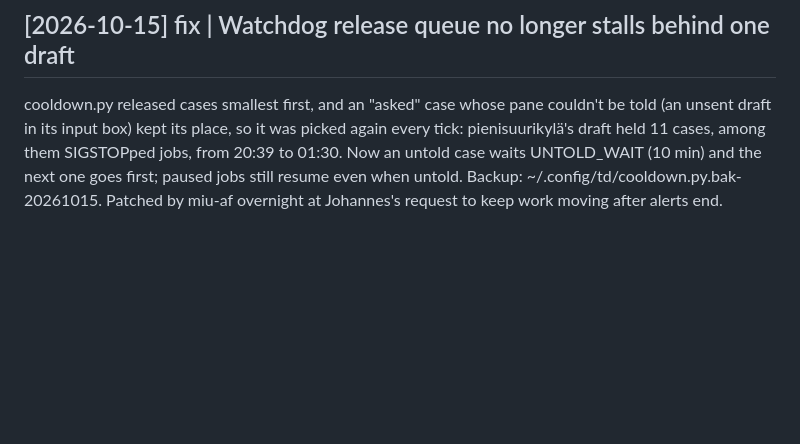
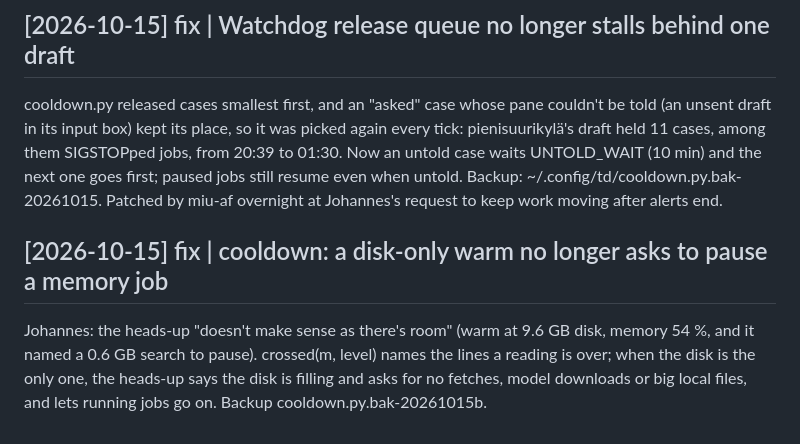
Before and after one commit to Salmisaari/term_dashboard, a Markdown page: wiki/log.md, the part around the change. Drawn GitHub-style; blank space fills up the shorter version.

Commit message:
wiki: cooldown disk-only heads-up
Co-Authored-By: Claude Opus 5.5 (1M context) <noreply@anthropic.com>

```diff
--- a/wiki/log.md
+++ b/wiki/log.md
@@ -52,3 +52,6 @@ Code/heelprints is a symlink to Code/arbeitschuhe (agent rename 2026-10-10); td
 
 ## [2026-10-15] fix | Watchdog release queue no longer stalls behind one draft
 cooldown.py released cases smallest first, and an "asked" case whose pane couldn't be told (an unsent draft in its input box) kept its place, so it was picked again every tick: pienisuurikylä's draft held 11 cases, among them SIGSTOPped jobs, from 20:39 to 01:30. Now an untold case waits UNTOLD_WAIT (10 min) and the next one goes first; paused jobs still resume even when untold. Backup: ~/.config/td/cooldown.py.bak-20261015. Patched by miu-af overnight at Johannes's request to keep work moving after alerts end.
+
+## [2026-10-15] fix | cooldown: a disk-only warm no longer asks to pause a memory job
+Johannes: the heads-up "doesn't make sense as there's room" (warm at 9.6 GB disk, memory 54 %, and it named a 0.6 GB search to pause). crossed(m, level) names the lines a reading is over; when the disk is the only one, the heads-up says the disk is filling and asks for no fetches, model downloads or big local files, and lets running jobs go on. Backup cooldown.py.bak-20261015b.
```
